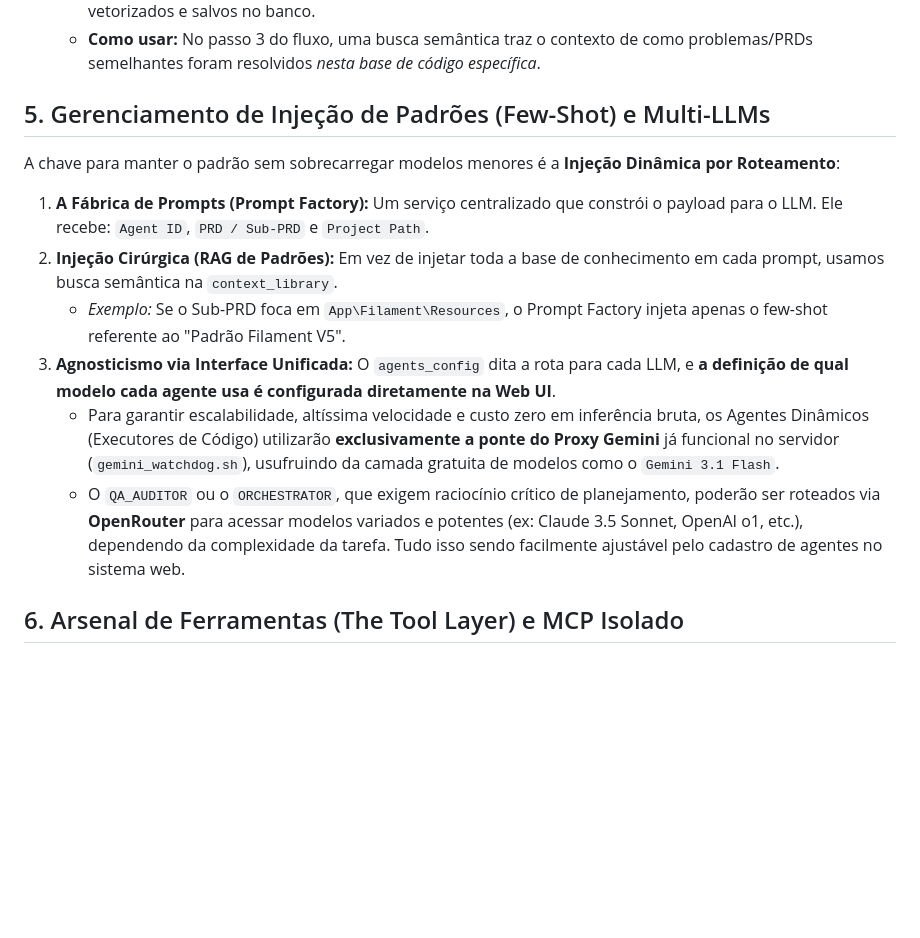
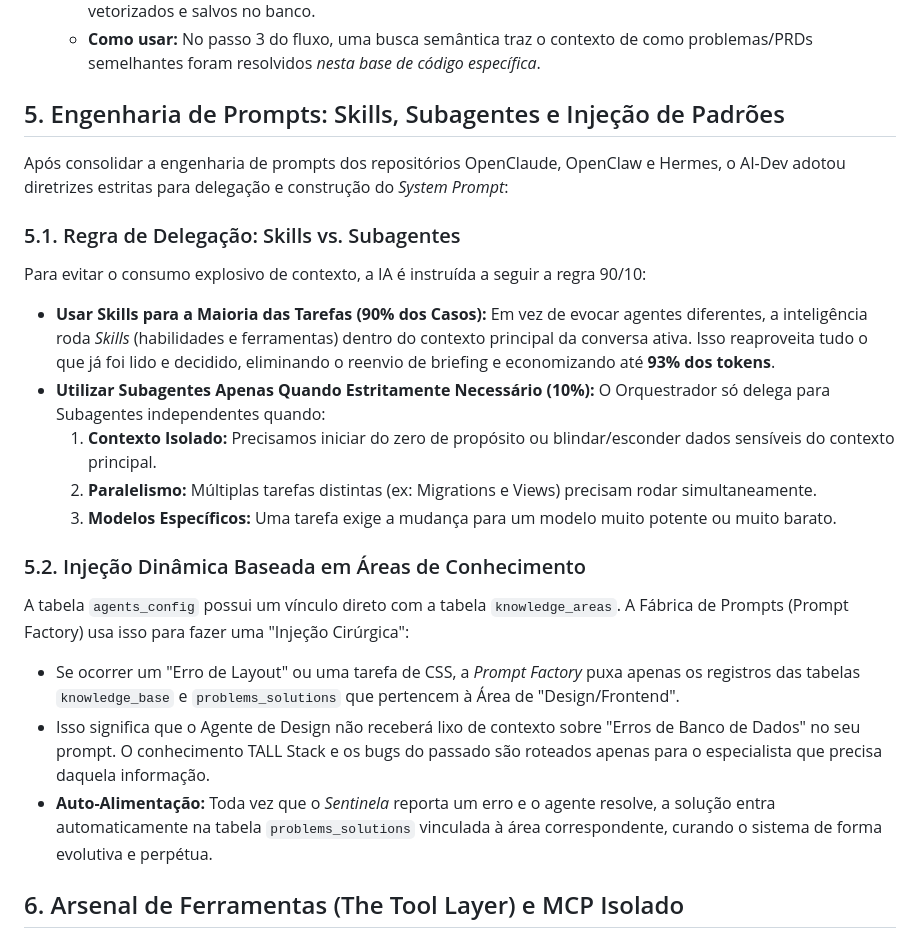
Before and after one commit to italokandrade/ai-dev, a Markdown page: ARCHITECTURE.md, the part around the change. GitHub-like rendering; blank space fills up the shorter version.

Commit message:
docs: Implement Skills vs Subagents prompt engineering and Area-Based Knowledge Base schema

```diff
--- a/ARCHITECTURE.md
+++ b/ARCHITECTURE.md
@@ -124,16 +124,24 @@ A gestão de contexto é focada em altíssima economia (inspirada no *Hermes Age
     *   **O que salvar:** Sempre que uma `Task` finaliza com sucesso, o PRD original e o *diff* do código vencedor são vetorizados e salvos no banco.
     *   **Como usar:** No passo 3 do fluxo, uma busca semântica traz o contexto de como problemas/PRDs semelhantes foram resolvidos *nesta base de código específica*.
 
-## 5. Gerenciamento de Injeção de Padrões (Few-Shot) e Multi-LLMs
+## 5. Engenharia de Prompts: Skills, Subagentes e Injeção de Padrões
 
-A chave para manter o padrão sem sobrecarregar modelos menores é a **Injeção Dinâmica por Roteamento**:
+Após consolidar a engenharia de prompts dos repositórios OpenClaude, OpenClaw e Hermes, o AI-Dev adotou diretrizes estritas para delegação e construção do *System Prompt*:
 
-1.  **A Fábrica de Prompts (Prompt Factory):** Um serviço centralizado que constrói o payload para o LLM. Ele recebe: `Agent ID`, `PRD / Sub-PRD` e `Project Path`.
-2.  **Injeção Cirúrgica (RAG de Padrões):** Em vez de injetar toda a base de conhecimento em cada prompt, usamos busca semântica na `context_library`.
-    *   *Exemplo:* Se o Sub-PRD foca em `App\Filament\Resources`, o Prompt Factory injeta apenas o few-shot referente ao "Padrão Filament V5".
-3.  **Agnosticismo via Interface Unificada:** O `agents_config` dita a rota para cada LLM, e **a definição de qual modelo cada agente usa é configurada diretamente na Web UI**.
-    *   Para garantir escalabilidade, altíssima velocidade e custo zero em inferência bruta, os Agentes Dinâmicos (Executores de Código) utilizarão **exclusivamente a ponte do Proxy Gemini** já funcional no servidor (`gemini_watchdog.sh`), usufruindo da camada gratuita de modelos como o `Gemini 3.1 Flash`.
-    *   O `QA_AUDITOR` ou o `ORCHESTRATOR`, que exigem raciocínio crítico de planejamento, poderão ser roteados via **OpenRouter** para acessar modelos variados e potentes (ex: Claude 3.5 Sonnet, OpenAI o1, etc.), dependendo da complexidade da tarefa. Tudo isso sendo facilmente ajustável pelo cadastro de agentes no sistema web.
+### 5.1. Regra de Delegação: Skills vs. Subagentes
+Para evitar o consumo explosivo de contexto, a IA é instruída a seguir a regra 90/10:
+*   **Usar Skills para a Maioria das Tarefas (90% dos Casos):** Em vez de evocar agentes diferentes, a inteligência roda *Skills* (habilidades e ferramentas) dentro do contexto principal da conversa ativa. Isso reaproveita tudo o que já foi lido e decidido, eliminando o reenvio de briefing e economizando até **93% dos tokens**.
+*   **Utilizar Subagentes Apenas Quando Estritamente Necessário (10%):** O Orquestrador só delega para Subagentes independentes quando:
+    1.  **Contexto Isolado:** Precisamos iniciar do zero de propósito ou blindar/esconder dados sensíveis do contexto principal.
+    2.  **Paralelismo:** Múltiplas tarefas distintas (ex: Migrations e Views) precisam rodar simultaneamente.
+    3.  **Modelos Específicos:** Uma tarefa exige a mudança para um modelo muito potente ou muito barato.
+
+### 5.2. Injeção Dinâmica Baseada em Áreas de Conhecimento
+A tabela `agents_config` possui um vínculo direto com a tabela `knowledge_areas`.
+A Fábrica de Prompts (Prompt Factory) usa isso para fazer uma "Injeção Cirúrgica":
+*   Se ocorrer um "Erro de Layout" ou uma tarefa de CSS, a *Prompt Factory* puxa apenas os registros das tabelas `knowledge_base` e `problems_solutions` que pertencem à Área de "Design/Frontend".
+*   Isso significa que o Agente de Design não receberá lixo de contexto sobre "Erros de Banco de Dados" no seu prompt. O conhecimento TALL Stack e os bugs do passado são roteados apenas para o especialista que precisa daquela informação.
+*   **Auto-Alimentação:** Toda vez que o *Sentinela* reporta um erro e o agente resolve, a solução entra automaticamente na tabela `problems_solutions` vinculada à área correspondente, curando o sistema de forma evolutiva e perpétua.
 
 ## 6. Arsenal de Ferramentas (The Tool Layer) e MCP Isolado
 
```
